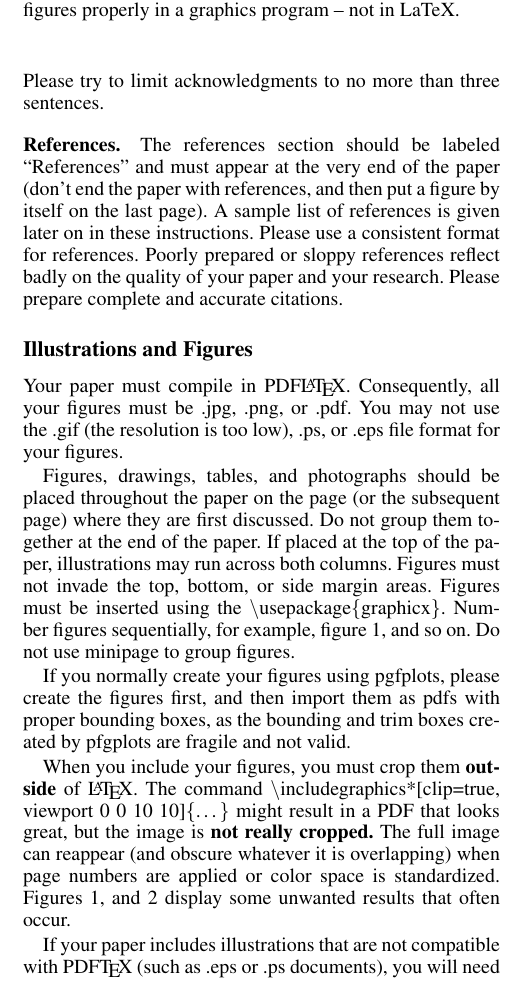
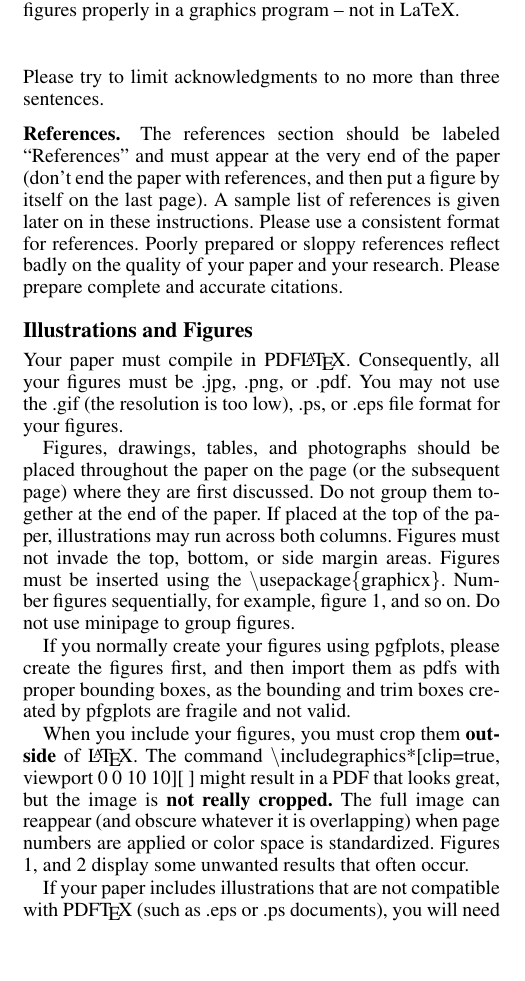
Before and after one commit to pat-alt/quarto-aaai, a LaTeX paper (aaai/paper.tex, which reads aaai/body.tex): part of one column of page 6 of 10, cut so that both start at the same text, the shorter picture padded with empty space. Compiled offline with pdfLaTeX.

Commit message:
spacing issues addressed

```diff
--- a/aaai/body.tex
+++ b/aaai/body.tex
@@ -795,7 +794,7 @@ valid.
 
 When you include your figures, you must crop them \textbf{outside} of
 \LaTeX{}. The command \textbackslash includegraphics*{[}clip=true,
-viewport 0 0 10 10{]}\{\ldots\} might result in a PDF that looks great,
+viewport 0 0 10 10{]}{[}{} {]} might result in a PDF that looks great,
 but the image is \textbf{not really cropped.} The full image can
 reappear (and obscure whatever it is overlapping) when page numbers are
 applied or color space is standardized. Figures \ref{fig1}, and
```
Also changed, not shown: aaai/paper.pdf, aaai/body.tex (3 more changed lines), 3 other files.
